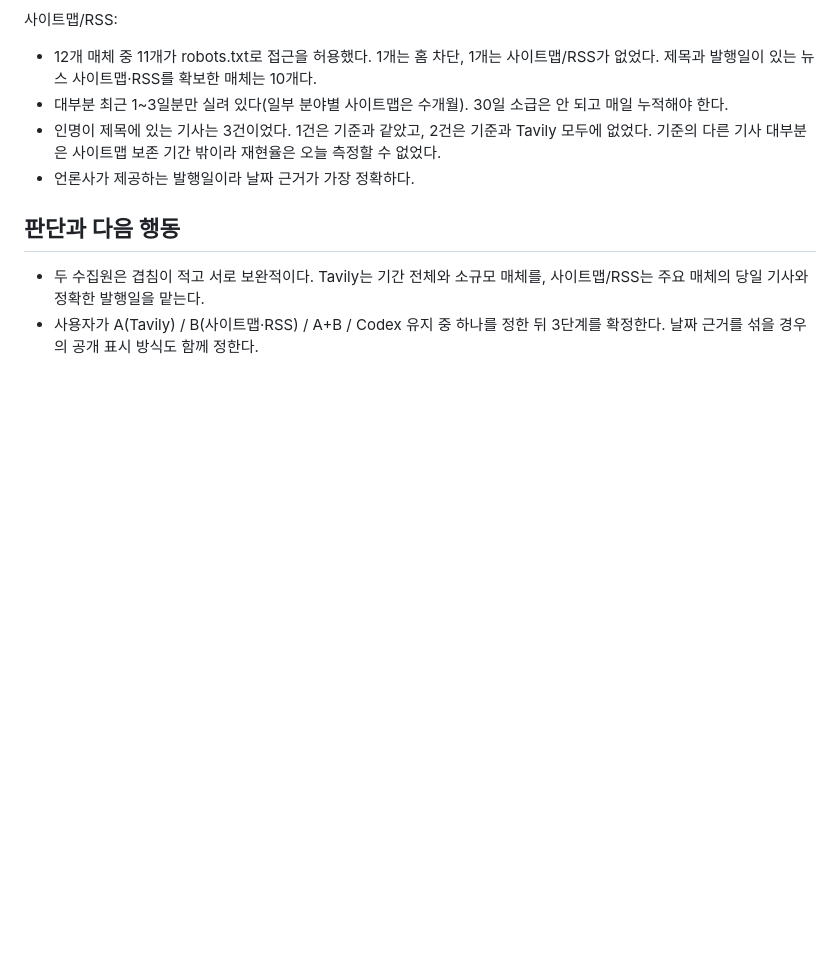
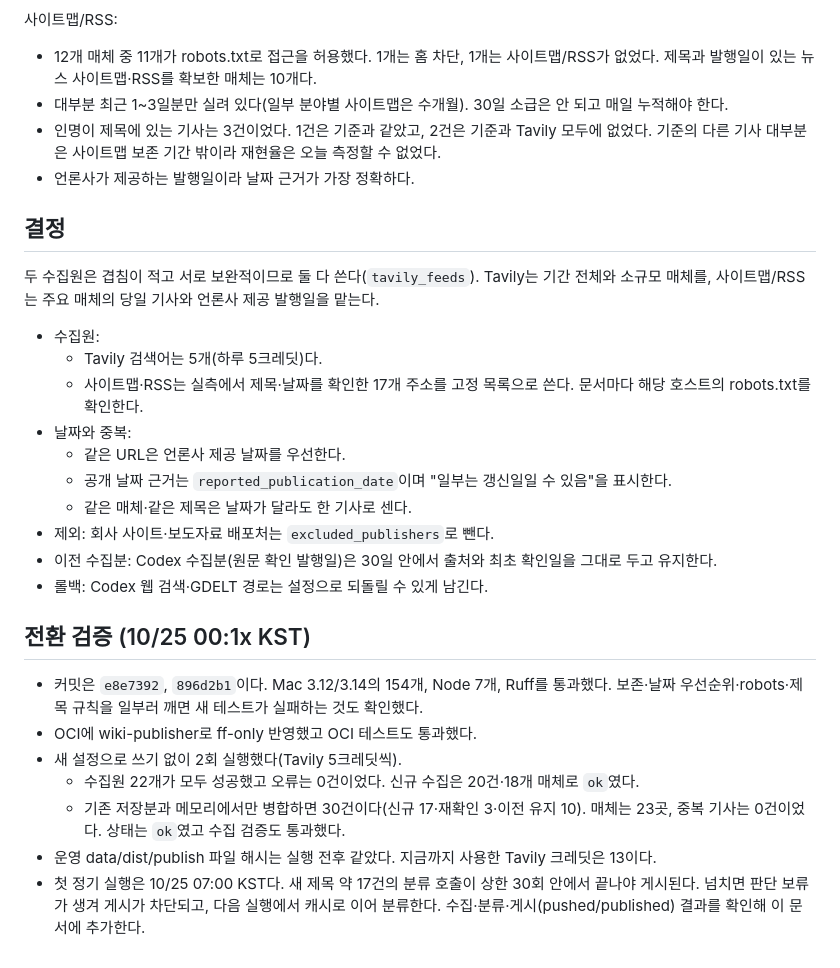
Before and after one commit to min5859/news-monitor, a Markdown page: docs/SOURCE-EVALUATION.md, the part around the change. GitHub-like rendering; blank space fills up the shorter version.

Commit message:
docs: record the tavily_feeds decision and switch verification
Record why both sources are used, how dates and duplicates are chosen,
and the write-free OCI runs: 22 of 22 sources, 30 merged articles from
23 publishers without duplicates, unchanged operational state.

Co-Authored-By: Claude Opus 5.5 <noreply@anthropic.com>

```diff
--- a/docs/SOURCE-EVALUATION.md
+++ b/docs/SOURCE-EVALUATION.md
@@ -53,8 +53,33 @@ Tavily:
   기준의 다른 기사 대부분은 사이트맵 보존 기간 밖이라 재현율은 오늘 측정할 수 없었다.
 - 언론사가 제공하는 발행일이라 날짜 근거가 가장 정확하다.
 
-## 판단과 다음 행동
+## 결정
 
-- 두 수집원은 겹침이 적고 서로 보완적이다. Tavily는 기간 전체와 소규모 매체를, 사이트맵/RSS는 주요 매체의 당일 기사와 정확한 발행일을 맡는다.
-- 사용자가 A(Tavily) / B(사이트맵·RSS) / A+B / Codex 유지 중 하나를 정한 뒤 3단계를 확정한다.
-  날짜 근거를 섞을 경우의 공개 표시 방식도 함께 정한다.
+두 수집원은 겹침이 적고 서로 보완적이므로 둘 다 쓴다(`tavily_feeds`).
+Tavily는 기간 전체와 소규모 매체를, 사이트맵/RSS는 주요 매체의 당일 기사와 언론사 제공 발행일을 맡는다.
+
+- 수집원:
+  - Tavily 검색어는 5개(하루 5크레딧)다.
+  - 사이트맵·RSS는 실측에서 제목·날짜를 확인한 17개 주소를 고정 목록으로 쓴다. 문서마다 해당 호스트의 robots.txt를 확인한다.
+- 날짜와 중복:
+  - 같은 URL은 언론사 제공 날짜를 우선한다.
+  - 공개 날짜 근거는 `reported_publication_date`이며 "일부는 갱신일일 수 있음"을 표시한다.
+  - 같은 매체·같은 제목은 날짜가 달라도 한 기사로 센다.
+- 제외: 회사 사이트·보도자료 배포처는 `excluded_publishers`로 뺀다.
+- 이전 수집분: Codex 수집분(원문 확인 발행일)은 30일 안에서 출처와 최초 확인일을 그대로 두고 유지한다.
+- 롤백: Codex 웹 검색·GDELT 경로는 설정으로 되돌릴 수 있게 남긴다.
+
+## 전환 검증 (10/25 00:1x KST)
+
+- 커밋은 `e8e7392`, `896d2b1`이다. Mac 3.12/3.14의 154개, Node 7개, Ruff를 통과했다.
+  보존·날짜 우선순위·robots·제목 규칙을 일부러 깨면 새 테스트가 실패하는 것도 확인했다.
+- OCI에 wiki-publisher로 ff-only 반영했고 OCI 테스트도 통과했다.
+- 새 설정으로 쓰기 없이 2회 실행했다(Tavily 5크레딧씩).
+  - 수집원 22개가 모두 성공했고 오류는 0건이었다. 신규 수집은 20건·18개 매체로 `ok`였다.
+  - 기존 저장분과 메모리에서만 병합하면 30건이다(신규 17·재확인 3·이전 유지 10). 매체는 23곳, 중복 기사는 0건이었다.
+    상태는 `ok`였고 수집 검증도 통과했다.
+- 운영 data/dist/publish 파일 해시는 실행 전후 같았다. 지금까지 사용한 Tavily 크레딧은 13이다.
+- 첫 정기 실행은 10/25 07:00 KST다.
+  새 제목 약 17건의 분류 호출이 상한 30회 안에서 끝나야 게시된다.
+  넘치면 판단 보류가 생겨 게시가 차단되고, 다음 실행에서 캐시로 이어 분류한다.
+  수집·분류·게시(pushed/published) 결과를 확인해 이 문서에 추가한다.
```
